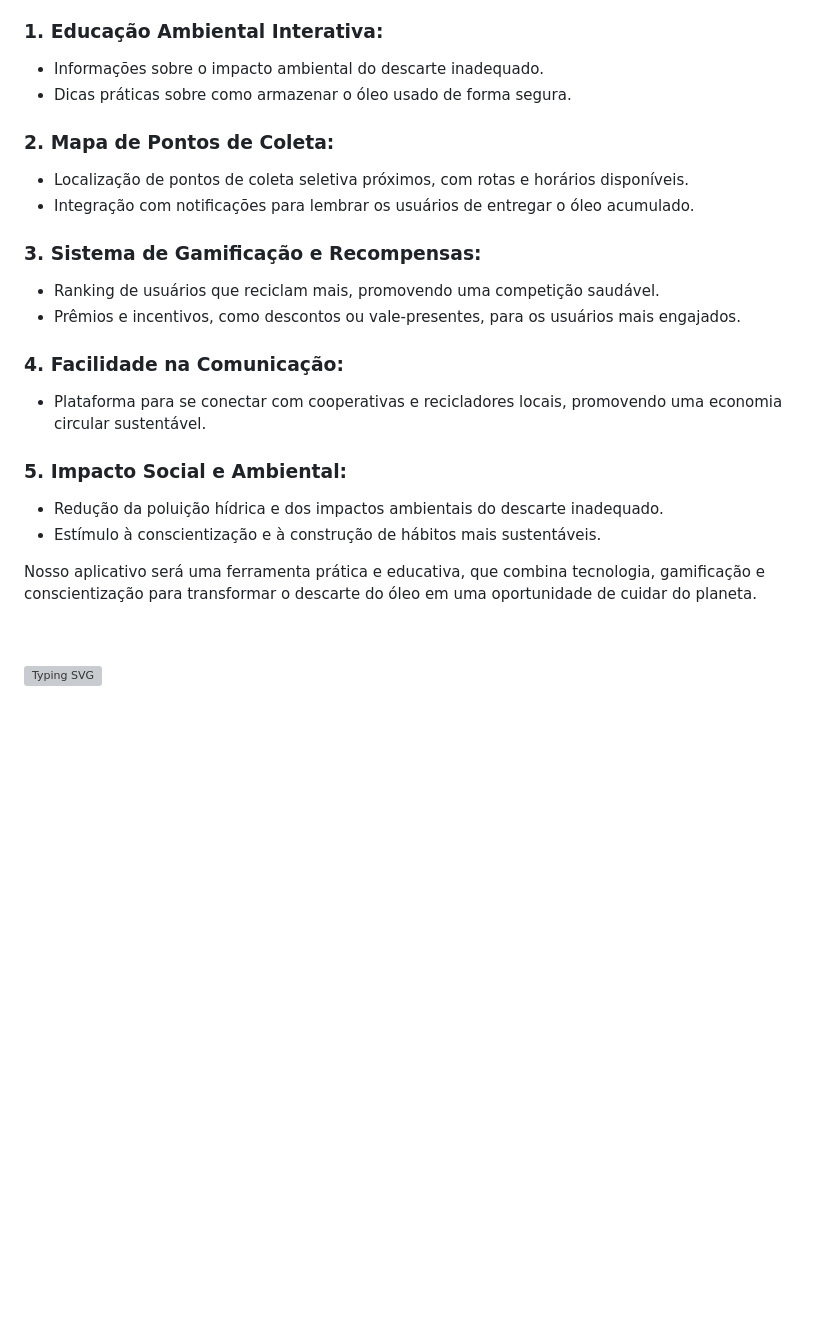
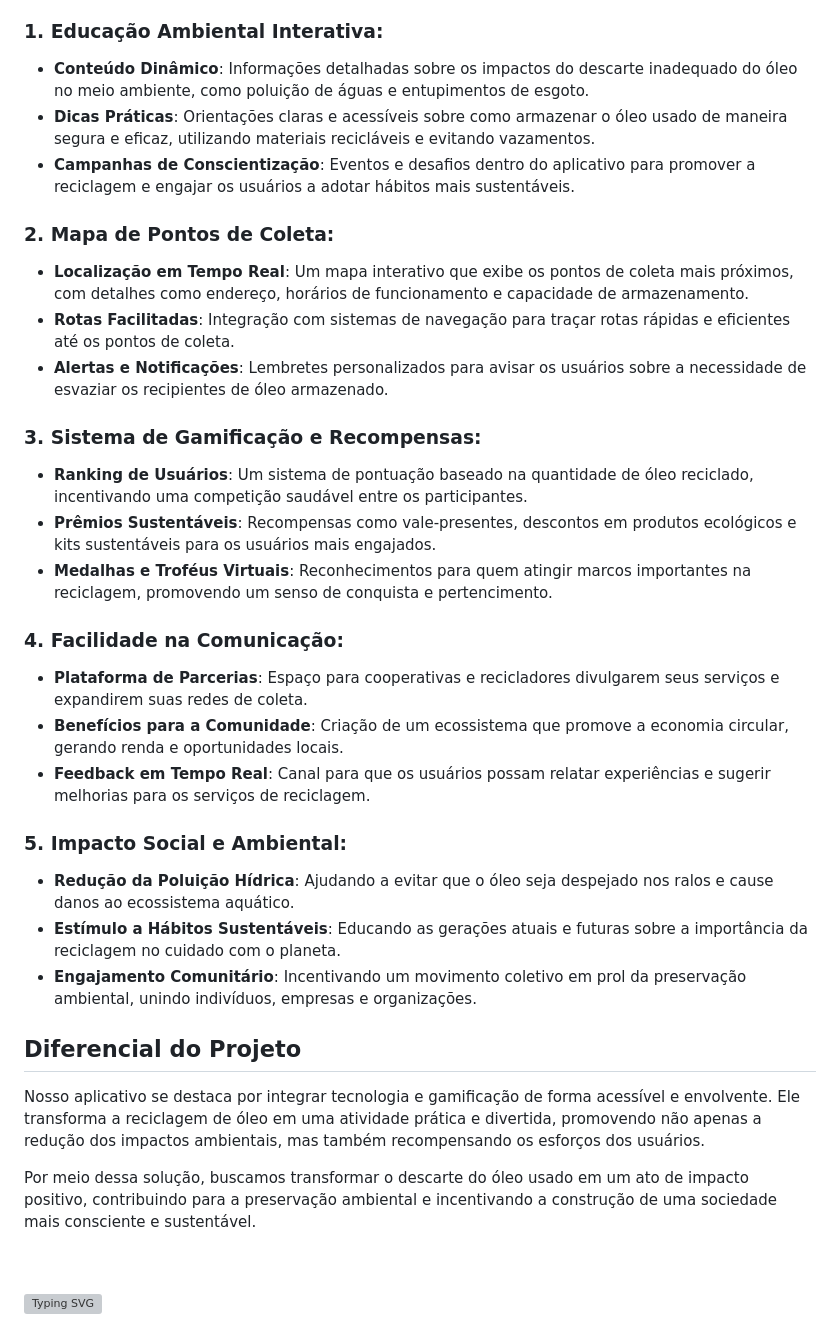
Before and after one commit to Epic-s-Projects/Recolhe.ai, a Markdown page: README.md, the part around one of its changes. GitHub-like rendering; blank space fills up the shorter version; grey boxes are pictures that could not be loaded.

```diff
--- a/README.md
+++ b/README.md
@@ -55,24 +63,34 @@ O projeto propõe o desenvolvimento de um aplicativo sobre **coleta seletiva de
 
 ### 1. Educação Ambiental Interativa:
-   - Informações sobre o impacto ambiental do descarte inadequado.
-   - Dicas práticas sobre como armazenar o óleo usado de forma segura.
+   - **Conteúdo Dinâmico**: Informações detalhadas sobre os impactos do descarte inadequado do óleo no meio ambiente, como poluição de águas e entupimentos de esgoto.
+   - **Dicas Práticas**: Orientações claras e acessíveis sobre como armazenar o óleo usado de maneira segura e eficaz, utilizando materiais recicláveis e evitando vazamentos.
+   - **Campanhas de Conscientização**: Eventos e desafios dentro do aplicativo para promover a reciclagem e engajar os usuários a adotar hábitos mais sustentáveis.
 
 ### 2. Mapa de Pontos de Coleta:
-   - Localização de pontos de coleta seletiva próximos, com rotas e horários disponíveis.
-   - Integração com notificações para lembrar os usuários de entregar o óleo acumulado.
+   - **Localização em Tempo Real**: Um mapa interativo que exibe os pontos de coleta mais próximos, com detalhes como endereço, horários de funcionamento e capacidade de armazenamento.
+   - **Rotas Facilitadas**: Integração com sistemas de navegação para traçar rotas rápidas e eficientes até os pontos de coleta.
+   - **Alertas e Notificações**: Lembretes personalizados para avisar os usuários sobre a necessidade de esvaziar os recipientes de óleo armazenado.
 
 ### 3. Sistema de Gamificação e Recompensas:
-   - Ranking de usuários que reciclam mais, promovendo uma competição saudável.
-   - Prêmios e incentivos, como descontos ou vale-presentes, para os usuários mais engajados.
+   - **Ranking de Usuários**: Um sistema de pontuação baseado na quantidade de óleo reciclado, incentivando uma competição saudável entre os participantes.
+   - **Prêmios Sustentáveis**: Recompensas como vale-presentes, descontos em produtos ecológicos e kits sustentáveis para os usuários mais engajados.
+   - **Medalhas e Troféus Virtuais**: Reconhecimentos para quem atingir marcos importantes na reciclagem, promovendo um senso de conquista e pertencimento.
 
 ### 4. Facilidade na Comunicação:
-   - Plataforma para se conectar com cooperativas e recicladores locais, promovendo uma economia circular sustentável.
+   - **Plataforma de Parcerias**: Espaço para cooperativas e recicladores divulgarem seus serviços e expandirem suas redes de coleta.
+   - **Benefícios para a Comunidade**: Criação de um ecossistema que promove a economia circular, gerando renda e oportunidades locais.
+   - **Feedback em Tempo Real**: Canal para que os usuários possam relatar experiências e sugerir melhorias para os serviços de reciclagem.
+
 
 ### 5. Impacto Social e Ambiental:
-   - Redução da poluição hídrica e dos impactos ambientais do descarte inadequado.
-   - Estímulo à conscientização e à construção de hábitos mais sustentáveis.
+   - **Redução da Poluição Hídrica**: Ajudando a evitar que o óleo seja despejado nos ralos e cause danos ao ecossistema aquático.
+   - **Estímulo a Hábitos Sustentáveis**: Educando as gerações atuais e futuras sobre a importância da reciclagem no cuidado com o planeta.
+   - **Engajamento Comunitário**: Incentivando um movimento coletivo em prol da preservação ambiental, unindo indivíduos, empresas e organizações.
 
-Nosso aplicativo será uma ferramenta prática e educativa, que combina tecnologia, gamificação e conscientização para transformar o descarte do óleo em uma oportunidade de cuidar do planeta.
+## Diferencial do Projeto
+Nosso aplicativo se destaca por integrar tecnologia e gamificação de forma acessível e envolvente. Ele transforma a reciclagem de óleo em uma atividade prática e divertida, promovendo não apenas a redução dos impactos ambientais, mas também recompensando os esforços dos usuários.
+
+Por meio dessa solução, buscamos transformar o descarte do óleo usado em um ato de impacto positivo, contribuindo para a preservação ambiental e incentivando a construção de uma sociedade mais consciente e sustentável.
 <br><br><br>
 
 <img src="https://readme-typing-svg.demolab.com?font=Fira+Code&weight=440&size=22&pause=1000&color=38F77CFF&center=false&vCenter=false&repeat=false&width=435&lines=Nossa Prototipagem" alt="Typing SVG" /></a>
```
Also changed, not shown: other parts of README.md (+16 -8 lines).
